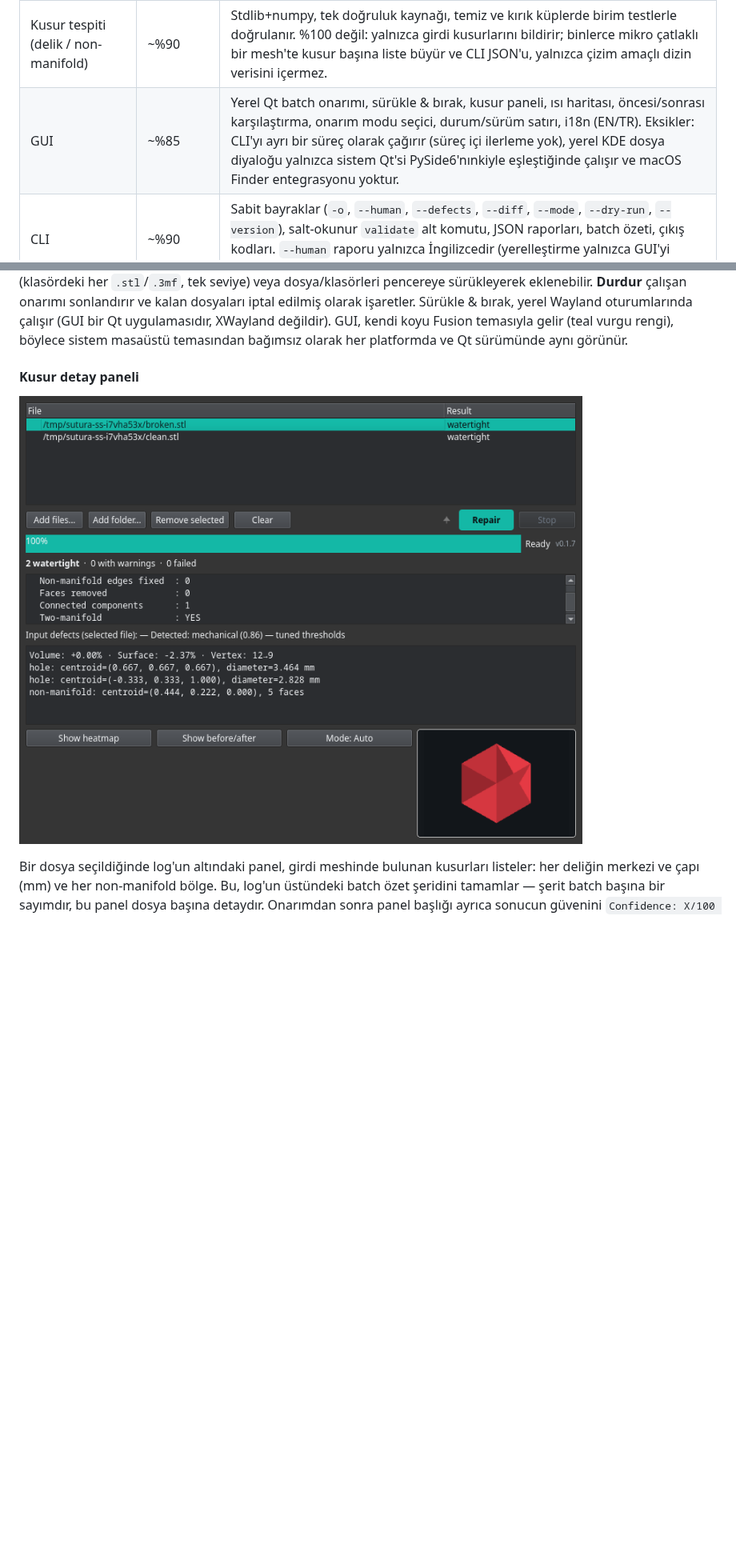
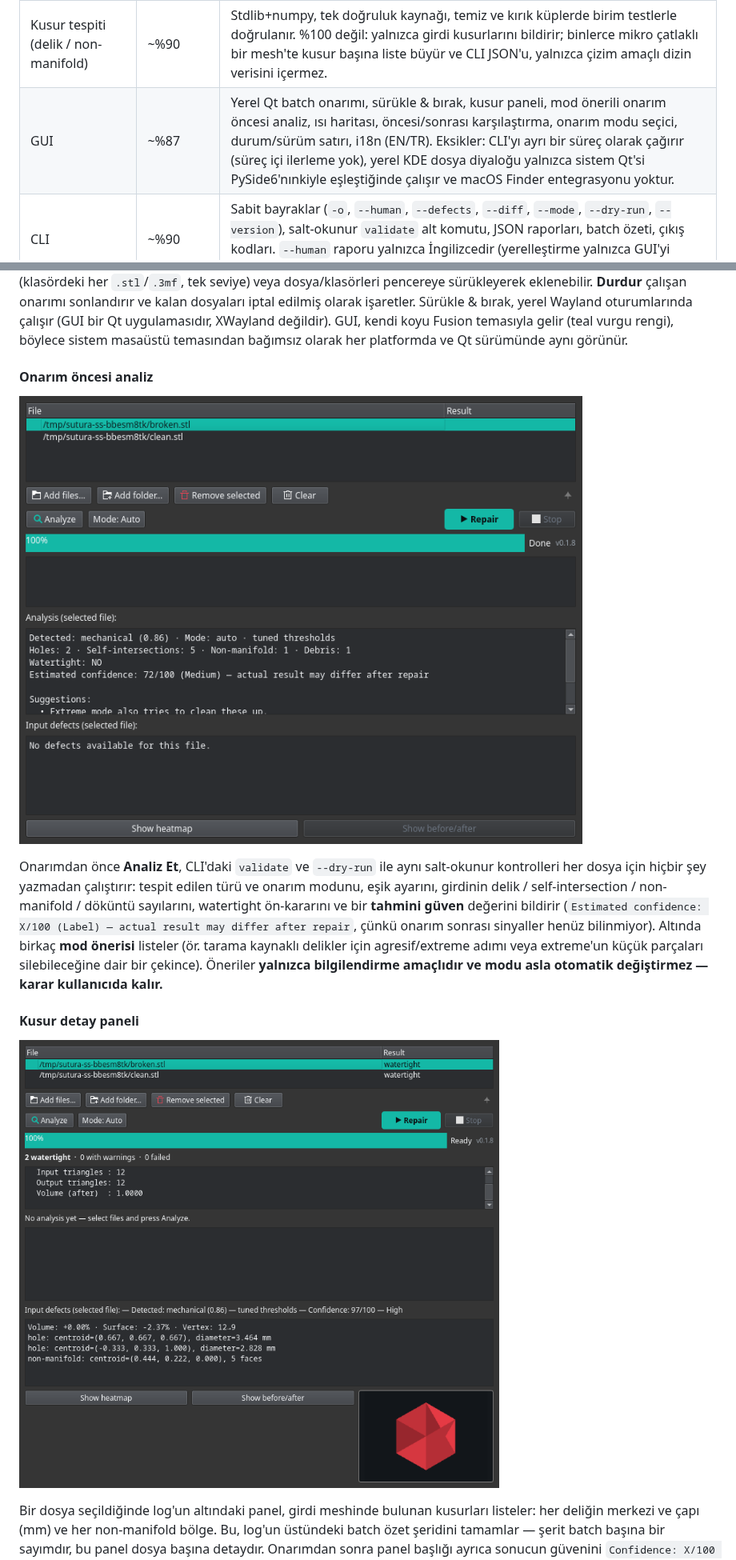
Before and after one commit to Krateian/Sutura, a Markdown page: README.tr.md, 2 parts joined by grey strips. Shown at 80% size. Rendered like a GitHub page; pictures changed too: assets/analyze-panel.png (added), assets/defect-panel.png; blank space fills up the shorter version.

```diff
--- a/README.tr.md
+++ b/README.tr.md
@@ -73,7 +73,7 @@ söyler.
 | STL onarımı (iki aşamalı) | ~%95 | VCG + manifold3d hattı, bozuk/düşmanca/işkence girdilerine karşı CI ile sağlamlaştırılmıştır. %100 değil: patolojik kendisiyle-kesişimler aşama 2'nin yeniden kurmasında yeniden şekillenebilir ve çok büyük delikler akıllı bir yeniden yapılandırma yerine düz bir yamayla kapatılır. |
 | 3MF çok nesneli | ~%90 | Her nesne bellekte bağımsız onarılır ve geri yazılır, böylece hiçbir nesne kaybolmaz. Bilinen sınırlar: nesne başına aşama 2 bilinçli olarak atlanır, bayt bayt özdeş nesneler tekilleştirilir ve katmanlı/yinelenen köşeli bir 3MF, dilimleyicilerin genellikle otomatik iyileştirdiği birkaç milimetre-altı çatlak tutabilir. |
 | Kusur tespiti (delik / non-manifold) | ~%90 | Stdlib+numpy, tek doğruluk kaynağı, temiz ve kırık küplerde birim testlerle doğrulanır. %100 değil: yalnızca girdi kusurlarını bildirir; binlerce mikro çatlaklı bir mesh'te kusur başına liste büyür ve CLI JSON'u, yalnızca çizim amaçlı dizin verisini içermez. |
-| GUI | ~%85 | Yerel Qt batch onarımı, sürükle & bırak, kusur paneli, ısı haritası, öncesi/sonrası karşılaştırma, onarım modu seçici, durum/sürüm satırı, i18n (EN/TR). Eksikler: CLI'yı ayrı bir süreç olarak çağırır (süreç içi ilerleme yok), yerel KDE dosya diyaloğu yalnızca sistem Qt'si PySide6'nınkiyle eşleştiğinde çalışır ve macOS Finder entegrasyonu yoktur. |
+| GUI | ~%87 | Yerel Qt batch onarımı, sürükle & bırak, kusur paneli, mod önerili onarım öncesi analiz, ısı haritası, öncesi/sonrası karşılaştırma, onarım modu seçici, durum/sürüm satırı, i18n (EN/TR). Eksikler: CLI'yı ayrı bir süreç olarak çağırır (süreç içi ilerleme yok), yerel KDE dosya diyaloğu yalnızca sistem Qt'si PySide6'nınkiyle eşleştiğinde çalışır ve macOS Finder entegrasyonu yoktur. |
 | CLI | ~%90 | Sabit bayraklar (`-o`, `--human`, `--defects`, `--diff`, `--mode`, `--dry-run`, `--version`), salt-okunur `validate` alt komutu, JSON raporları, batch özeti, çıkış kodları. `--human` raporu yalnızca İngilizcedir (yerelleştirme yalnızca GUI'yi ilgilendirir). |
 | Batch işleme | ~%90 | Dosya başına sonuçları ve bir özeti olan çok dosyalı onarım. Sert durdurma (Ctrl-C / Durdur) desteklenir; batch kaldığı yerden sürdürülemez ve başarısız bir dosya diğerlerini durdurmaz. |
 | Kusur ısı haritası | ~%80 | İsteğe bağlı CPU rasterizer (GL yok), alt süreçte çalışır, GUI'yi asla çökertmez. Bilinçli olarak yalnızca CPU: ekransız sistemlerde ekran dışı OpenGL çağrıları segfault verir, bu yüzden tam GL gölgeleme yerine üç noktalı ışık modeliyle düz gölgelenir ve çok nesneli 3MF'de yalnızca ilk nesne çizilir. |
@@ -329,6 +329,22 @@ kalan dosyaları iptal edilmiş olarak işaretler. Sürükle & bırak, yerel Way
 oturumlarında çalışır (GUI bir Qt uygulamasıdır, XWayland değildir). GUI,
 kendi koyu Fusion temasıyla gelir (teal vurgu rengi), böylece sistem masaüstü
 temasından bağımsız olarak her platformda ve Qt sürümünde aynı görünür.
+
+#### Onarım öncesi analiz
+
+![Onarım öncesi analiz](assets/analyze-panel.png)
+
+Onarımdan önce **Analiz Et**, CLI'daki `validate` ve `--dry-run` ile aynı
+salt-okunur kontrolleri her dosya için hiçbir şey yazmadan çalıştırır:
+tespit edilen türü ve onarım modunu, eşik ayarını, girdinin delik /
+self-intersection / non-manifold / döküntü sayılarını, watertight ön-kararını
+ve bir **tahmini güven** değerini bildirir
+(`Estimated confidence: X/100 (Label) — actual result may differ after
+repair`, çünkü onarım sonrası sinyaller henüz bilinmiyor). Altında birkaç
+**mod önerisi** listeler (ör. tarama kaynaklı delikler için agresif/extreme
+adımı veya extreme'un küçük parçaları silebileceğine dair bir çekince).
+Öneriler **yalnızca bilgilendirme amaçlıdır ve modu asla otomatik
+değiştirmez — karar kullanıcıda kalır.**
 
 #### Kusur detay paneli
 
```
Also changed, not shown: README.md (+17 -1 lines), assets/screenshot.png, 1 other file.
